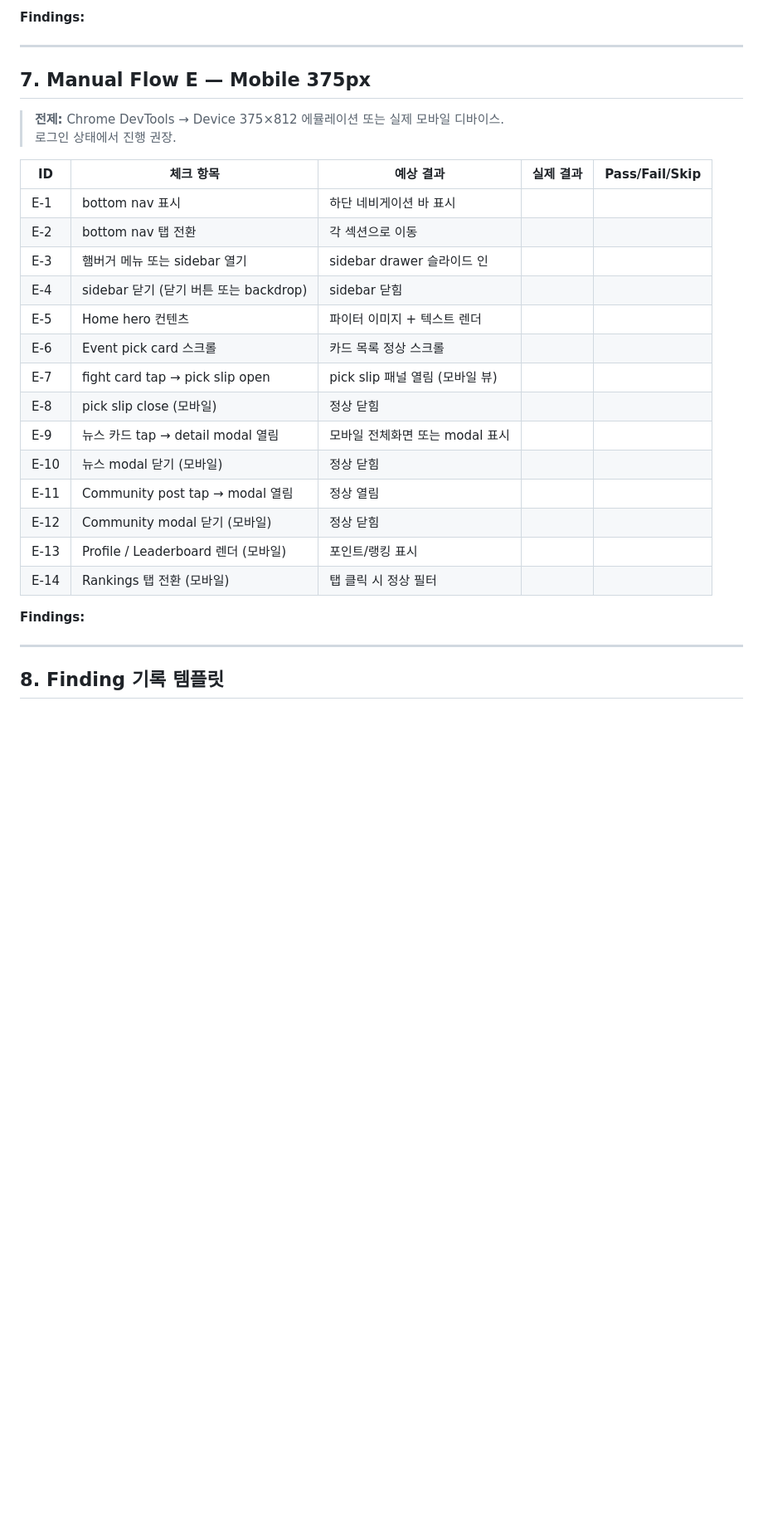
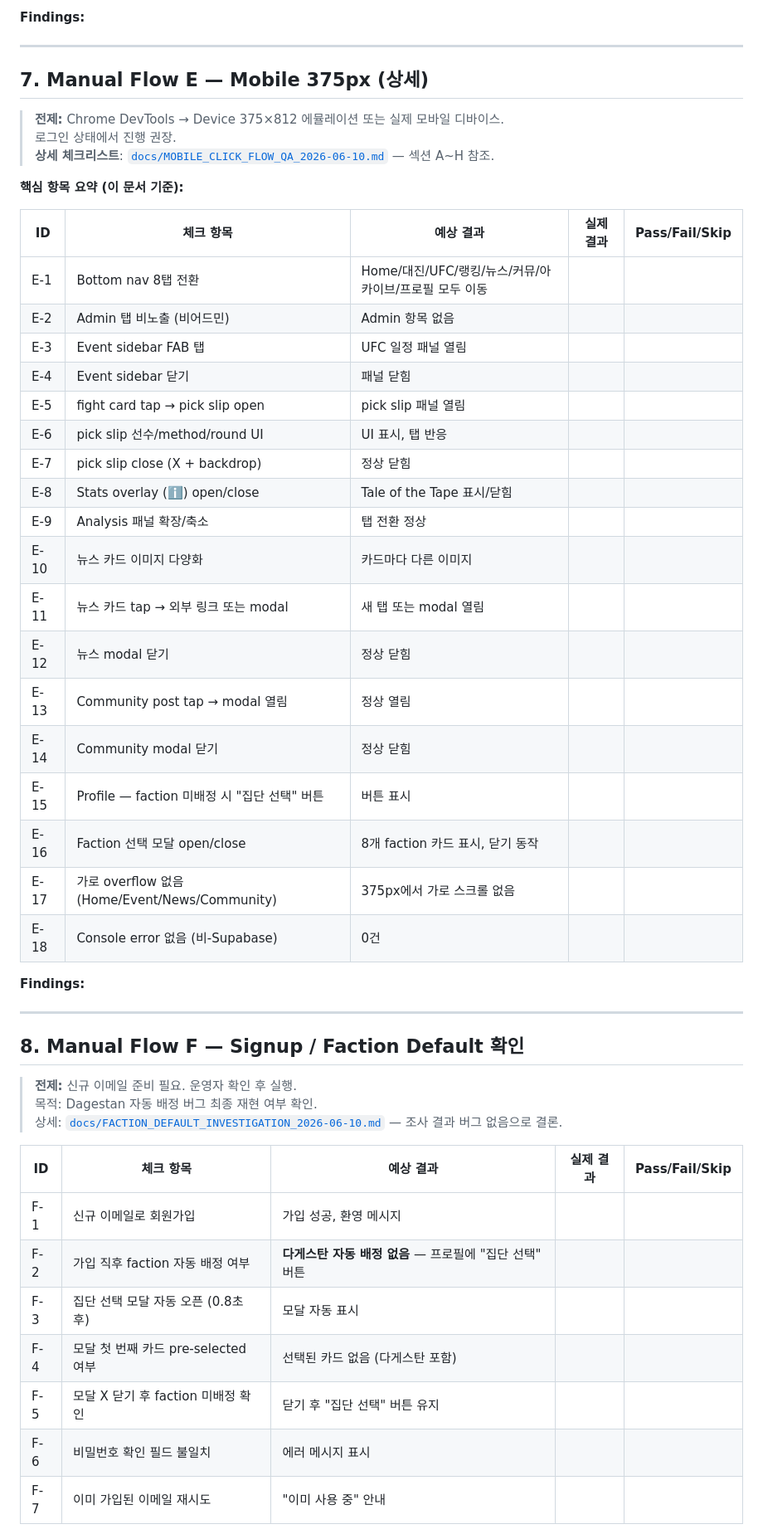
Before and after one commit to BottleJoon123/pick-tagon, a Markdown page: docs/QA_RUN_2026-05-29_MANUAL_USER_FLOWS.md, the part around one of its changes. Shown at 83% size. GitHub-like rendering; blank space fills up the shorter version.

```diff
--- a/docs/QA_RUN_2026-05-29_MANUAL_USER_FLOWS.md
+++ b/docs/QA_RUN_2026-05-29_MANUAL_USER_FLOWS.md
@@ -145,30 +145,52 @@
 
 ---
 
-## 7. Manual Flow E — Mobile 375px
+## 7. Manual Flow E — Mobile 375px (상세)
 
 > **전제:** Chrome DevTools → Device 375×812 에뮬레이션 또는 실제 모바일 디바이스.
 > 로그인 상태에서 진행 권장.
+> **상세 체크리스트**: [`docs/MOBILE_CLICK_FLOW_QA_2026-06-10.md`](MOBILE_CLICK_FLOW_QA_2026-06-10.md) — 섹션 A~H 참조.
+
+**핵심 항목 요약 (이 문서 기준):**
 
 | ID | 체크 항목 | 예상 결과 | 실제 결과 | Pass/Fail/Skip |
 |---|---|---|---|---|
-| E-1 | bottom nav 표시 | 하단 네비게이션 바 표시 | | |
-| E-2 | bottom nav 탭 전환 | 각 섹션으로 이동 | | |
-| E-3 | 햄버거 메뉴 또는 sidebar 열기 | sidebar drawer 슬라이드 인 | | |
-| E-4 | sidebar 닫기 (닫기 버튼 또는 backdrop) | sidebar 닫힘 | | |
-| E-5 | Home hero 컨텐츠 | 파이터 이미지 + 텍스트 렌더 | | |
-| E-6 | Event pick card 스크롤 | 카드 목록 정상 스크롤 | | |
-| E-7 | fight card tap → pick slip open | pick slip 패널 열림 (모바일 뷰) | | |
-| E-8 | pick slip close (모바일) | 정상 닫힘 | | |
-| E-9 | 뉴스 카드 tap → detail modal 열림 | 모바일 전체화면 또는 modal 표시 | | |
-| E-10 | 뉴스 modal 닫기 (모바일) | 정상 닫힘 | | |
-| E-11 | Community post tap → modal 열림 | 정상 열림 | | |
-| E-12 | Community modal 닫기 (모바일) | 정상 닫힘 | | |
-| E-13 | Profile / Leaderboard 렌더 (모바일) | 포인트/랭킹 표시 | | |
-| E-14 | Rankings 탭 전환 (모바일) | 탭 클릭 시 정상 필터 | | |
+| E-1 | Bottom nav 8탭 전환 | Home/대진/UFC/랭킹/뉴스/커뮤/아카이브/프로필 모두 이동 | | |
+| E-2 | Admin 탭 비노출 (비어드민) | Admin 항목 없음 | | |
+| E-3 | Event sidebar FAB 탭 | UFC 일정 패널 열림 | | |
+| E-4 | Event sidebar 닫기 | 패널 닫힘 | | |
+| E-5 | fight card tap → pick slip open | pick slip 패널 열림 | | |
+| E-6 | pick slip 선수/method/round UI | UI 표시, 탭 반응 | | |
+| E-7 | pick slip close (X + backdrop) | 정상 닫힘 | | |
+| E-8 | Stats overlay (ℹ️) open/close | Tale of the Tape 표시/닫힘 | | |
+| E-9 | Analysis 패널 확장/축소 | 탭 전환 정상 | | |
+| E-10 | 뉴스 카드 이미지 다양화 | 카드마다 다른 이미지 | | |
+| E-11 | 뉴스 카드 tap → 외부 링크 또는 modal | 새 탭 또는 modal 열림 | | |
+| E-12 | 뉴스 modal 닫기 | 정상 닫힘 | | |
+| E-13 | Community post tap → modal 열림 | 정상 열림 | | |
+| E-14 | Community modal 닫기 | 정상 닫힘 | | |
+| E-15 | Profile — faction 미배정 시 "집단 선택" 버튼 | 버튼 표시 | | |
+| E-16 | Faction 선택 모달 open/close | 8개 faction 카드 표시, 닫기 동작 | | |
+| E-17 | 가로 overflow 없음 (Home/Event/News/Community) | 375px에서 가로 스크롤 없음 | | |
+| E-18 | Console error 없음 (비-Supabase) | 0건 | | |
 
 **Findings:**
 
 ---
 
-## 8. Finding 기록 템플릿
+## 8. Manual Flow F — Signup / Faction Default 확인
+
+> **전제:** 신규 이메일 준비 필요. 운영자 확인 후 실행.
+> 목적: Dagestan 자동 배정 버그 최종 재현 여부 확인.
+> 상세: [`docs/FACTION_DEFAULT_INVESTIGATION_2026-06-10.md`](FACTION_DEFAULT_INVESTIGATION_2026-06-10.md) — 조사 결과 버그 없음으로 결론.
+
+| ID | 체크 항목 | 예상 결과 | 실제 결과 | Pass/Fail/Skip |
+|---|---|---|---|---|
+| F-1 | 신규 이메일로 회원가입 | 가입 성공, 환영 메시지 | | |
+| F-2 | 가입 직후 faction 자동 배정 여부 | **다게스탄 자동 배정 없음** — 프로필에 "집단 선택" 버튼 | | |
+| F-3 | 집단 선택 모달 자동 오픈 (0.8초 후) | 모달 자동 표시 | | |
+| F-4 | 모달 첫 번째 카드 pre-selected 여부 | 선택된 카드 없음 (다게스탄 포함) | | |
+| F-5 | 모달 X 닫기 후 faction 미배정 확인 | 닫기 후 "집단 선택" 버튼 유지 | | |
+| F-6 | 비밀번호 확인 필드 불일치 | 에러 메시지 표시 | | |
+| F-7 | 이미 가입된 이메일 재시도 | "이미 사용 중" 안내 | | |
+
```
Also changed, not shown: other parts of docs/QA_RUN_2026-05-29_MANUAL_USER_FLOWS.md (+17 -5 lines), docs/MOBILE_CLICK_FLOW_QA_2026-06-10.md (added, +253 -0 lines), docs/RELEASE_FIX_CLOSEOUT_2026-05-26.md (+1 -1 lines).
